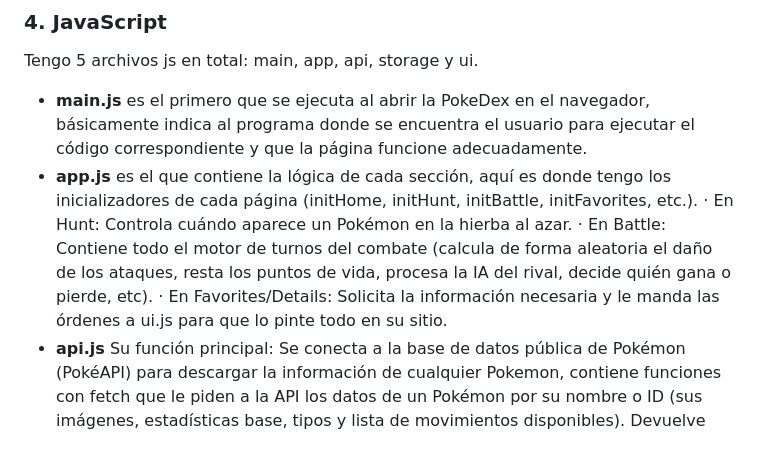
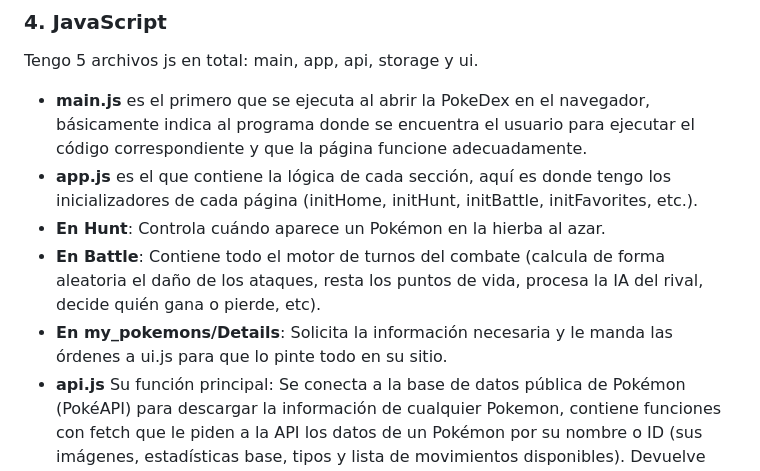
Before and after one commit to Rucla16/pr-ctica-integradora-POKEDEX-Rucla16, a Markdown page: README_luca.md, the part around the change. GitHub-like rendering.

Commit message:
Fix formatting and enhance JS file descriptions in README
Corrected formatting and clarified descriptions for JavaScript files in the README.

```diff
--- a/README_luca.md
+++ b/README_luca.md
@@ -37,9 +37,9 @@ Tengo un CSS para cada HTML, los he usado para darles el estilo visual a cada p
 Tengo 5 archivos js en total: main, app, api, storage y ui.
 - **main.js** es el primero que se ejecuta al abrir la PokeDex en el navegador, básicamente indica al programa donde se encuentra el usuario para ejecutar el código correspondiente y que la página funcione adecuadamente.
 - **app.js** es el que contiene la lógica de cada sección, aquí es donde tengo los inicializadores de cada página (initHome, initHunt, initBattle, initFavorites, etc.).
-· En Hunt: Controla cuándo aparece un Pokémon en la hierba al azar.
-· En Battle: Contiene todo el motor de turnos del combate (calcula de forma aleatoria el daño de los ataques, resta los puntos de vida, procesa la IA del rival, decide quién gana o pierde, etc).
-· En Favorites/Details: Solicita la información necesaria y le manda las órdenes a ui.js para que lo pinte todo en su sitio.
+- **En Hunt**: Controla cuándo aparece un Pokémon en la hierba al azar.
+- **En Battle**: Contiene todo el motor de turnos del combate (calcula de forma aleatoria el daño de los ataques, resta los puntos de vida, procesa la IA del rival, decide quién gana o pierde, etc).
+- **En my_pokemons/Details**: Solicita la información necesaria y le manda las órdenes a ui.js para que lo pinte todo en su sitio.
 - **api.js** Su función principal: Se conecta a la base de datos pública de Pokémon (PokéAPI) para descargar la información de cualquier Pokemon, contiene funciones con fetch que le piden a la API los datos de un Pokémon por su nombre o ID (sus imágenes, estadísticas base, tipos y lista de movimientos disponibles).
 Devuelve esa información en formato de objeto ordenado para que el resto del juego pueda trabajar con ella.
 - **storage.js** Su función principal: Gestiona el almacenamiento local en el navegador utilizando localStorage.
```
